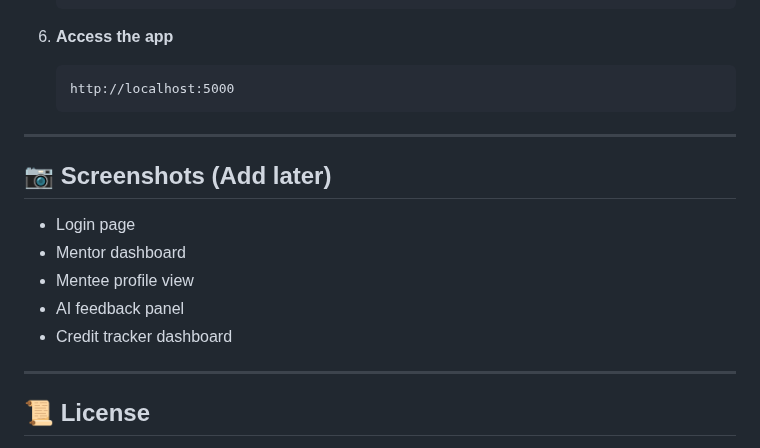
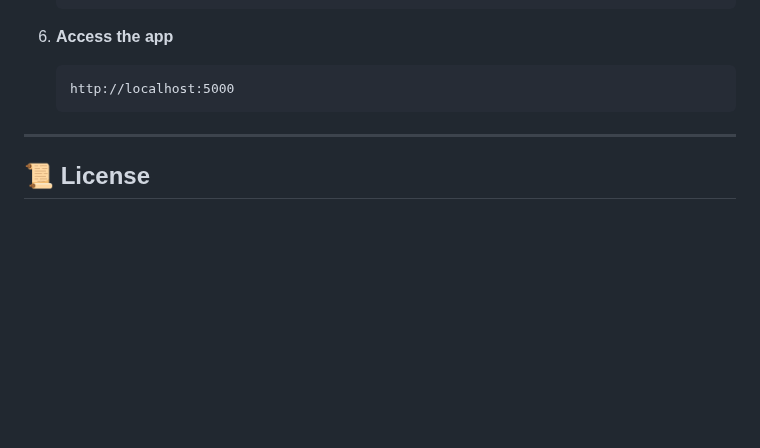
Before and after one commit to keerthika1307-ak/Project-smart-mentor-Final, a Markdown page: README.md, the part around the change. Rendered like a GitHub page; blank space fills up the shorter version.

```diff
--- a/README.md
+++ b/README.md
@@ -171,16 +171,6 @@ Hosting (AWS EC2 / Render / Vercel)
 
 ---
 
-## 📷 Screenshots (Add later)
-
-* Login page
-* Mentor dashboard
-* Mentee profile view
-* AI feedback panel
-* Credit tracker dashboard
-
----
-
 ## 📜 License
 
 This project is developed for academic and learning purposes.
```
